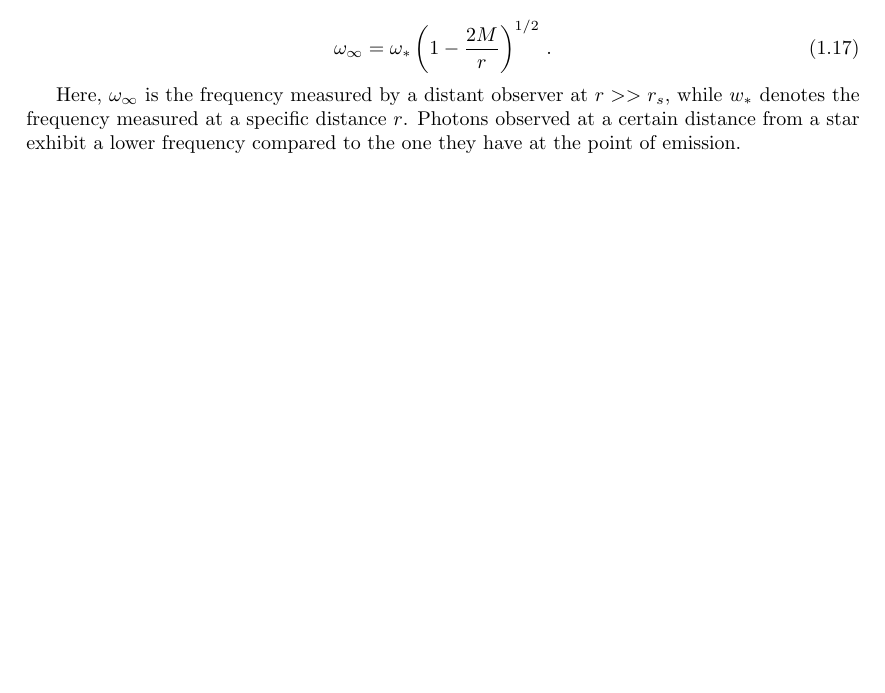
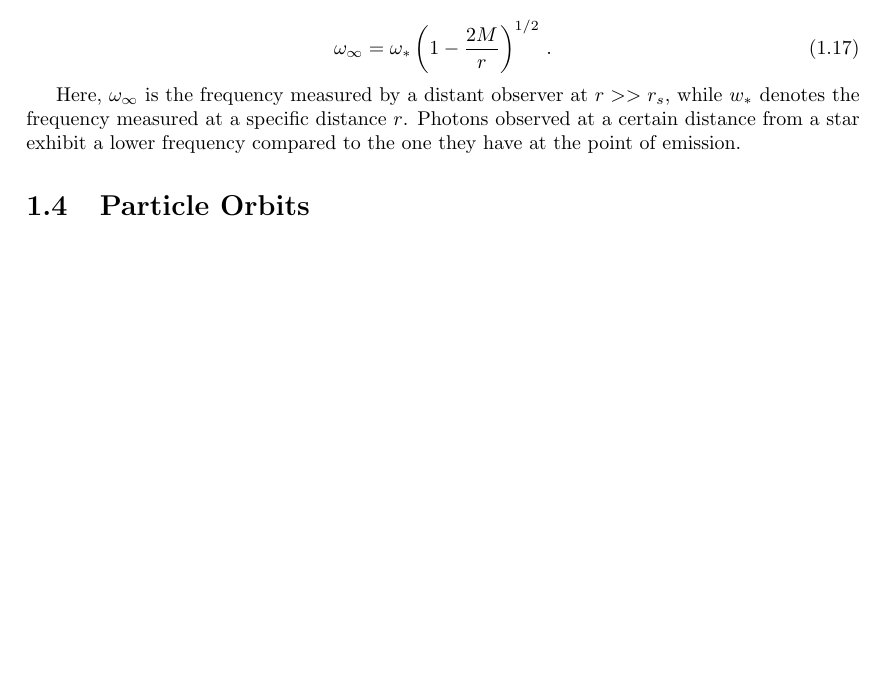
Before and after one commit to F-Depi/geodetiche-metrica-Schwarzschild, a LaTeX thesis (latex/main.tex, which reads latex/capitoli/capitolo1.tex): part of page 18 of 28, cut so that both start at the same text, the shorter picture padded with empty space. Compiled offline with pdfLaTeX.

Commit message:
fixed folding

```diff
--- a/latex/capitoli/capitolo1.tex
+++ b/latex/capitoli/capitolo1.tex
@@ -384,3 +379,6 @@ $r >> r_s$, while $w_*$ denotes the frequency measured at a specific distance
 $r$.
 Photons observed at a certain distance from a star exhibit a lower frequency
 compared to the one they have at the point of emission.
+
+
+\section{Particle Orbits}
```
Also changed, not shown: latex/main.pdf, latex/capitoli/capitolo1.tex (9 more changed lines).
